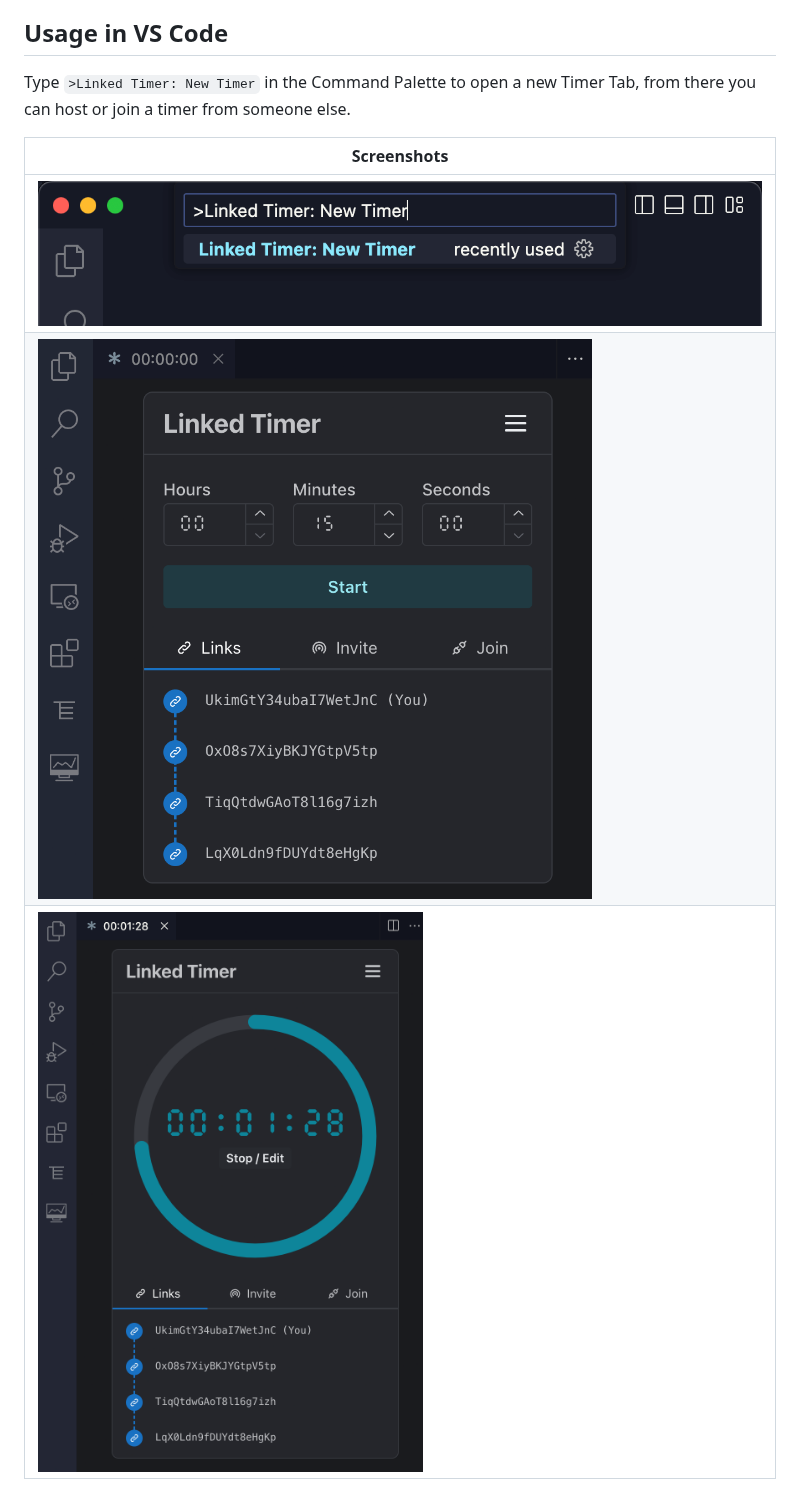
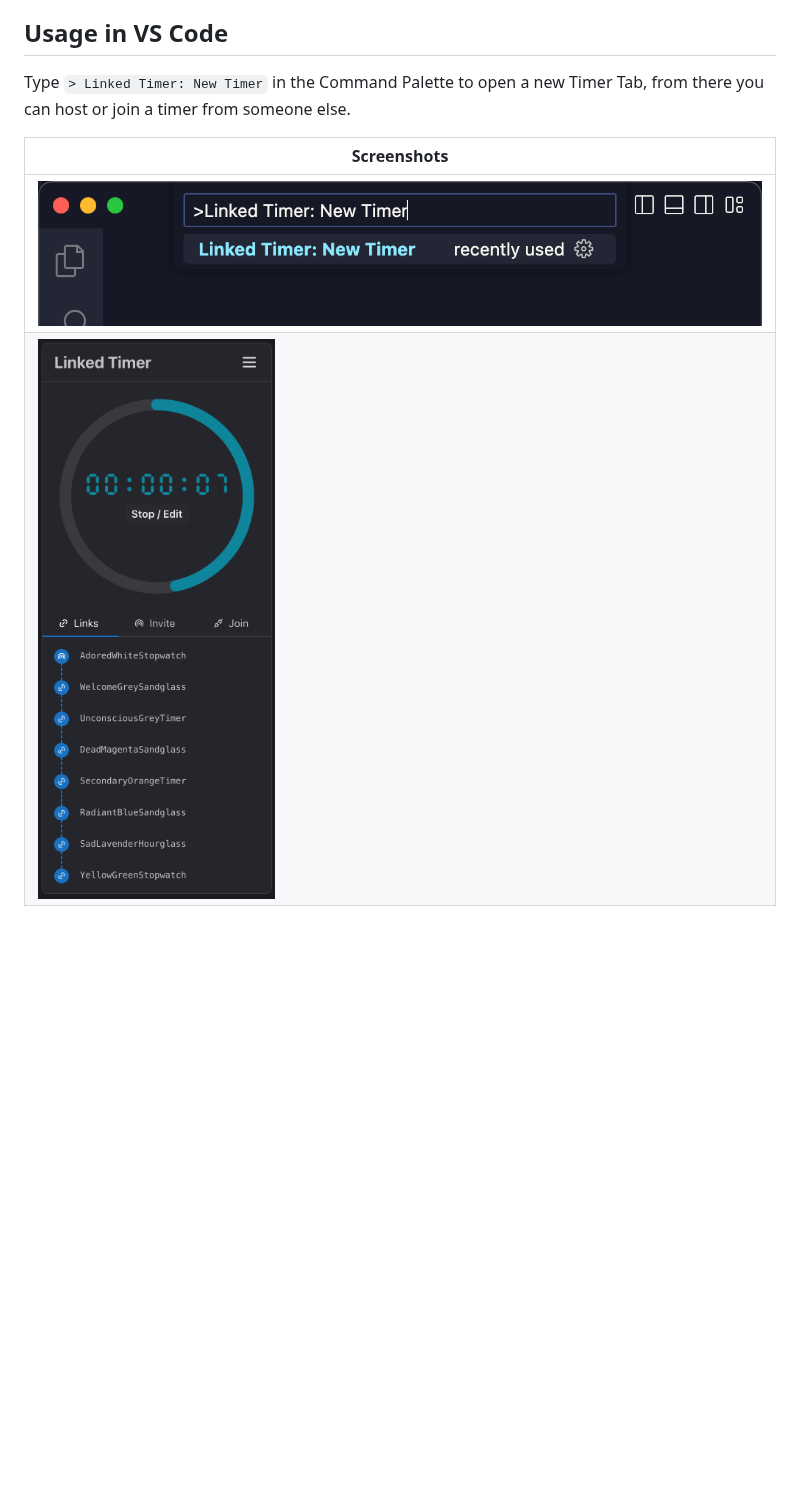
Before and after one commit to felladrin/LinkedTimer, a Markdown page: readme.md, the part around the change. Drawn GitHub-style; pictures changed too: .github/screenshots/2.png, .github/screenshots/3.png (deleted); blank space fills up the shorter version.

Commit message:
Update readme and changelog

```diff
--- a/readme.md
+++ b/readme.md
@@ -10,10 +10,9 @@ Real-time collaborative countdown timer to use with your team.
 
 ## Usage in VS Code
 
-Type `>Linked Timer: New Timer` in the Command Palette to open a new Timer Tab, from there you can host or join a timer from someone else.
+Type `> Linked Timer: New Timer` in the Command Palette to open a new Timer Tab, from there you can host or join a timer from someone else.
 
 | Screenshots                                  |
 | -------------------------------------------- |
 | ![Screenshot 1](./.github/screenshots/1.png) |
 | ![Screenshot 2](./.github/screenshots/2.png) |
-| ![Screenshot 3](./.github/screenshots/3.png) |
```
Also changed, not shown: changelog.md (+4 -0 lines).
